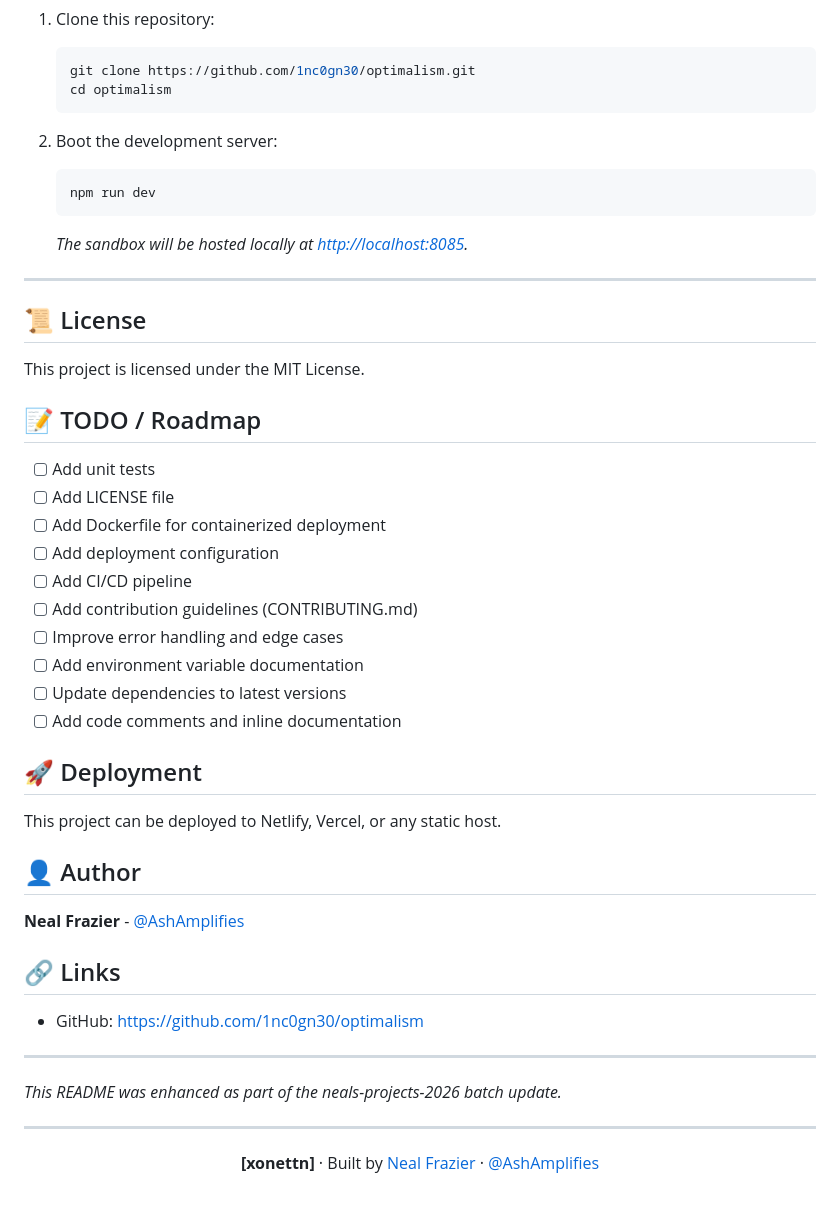
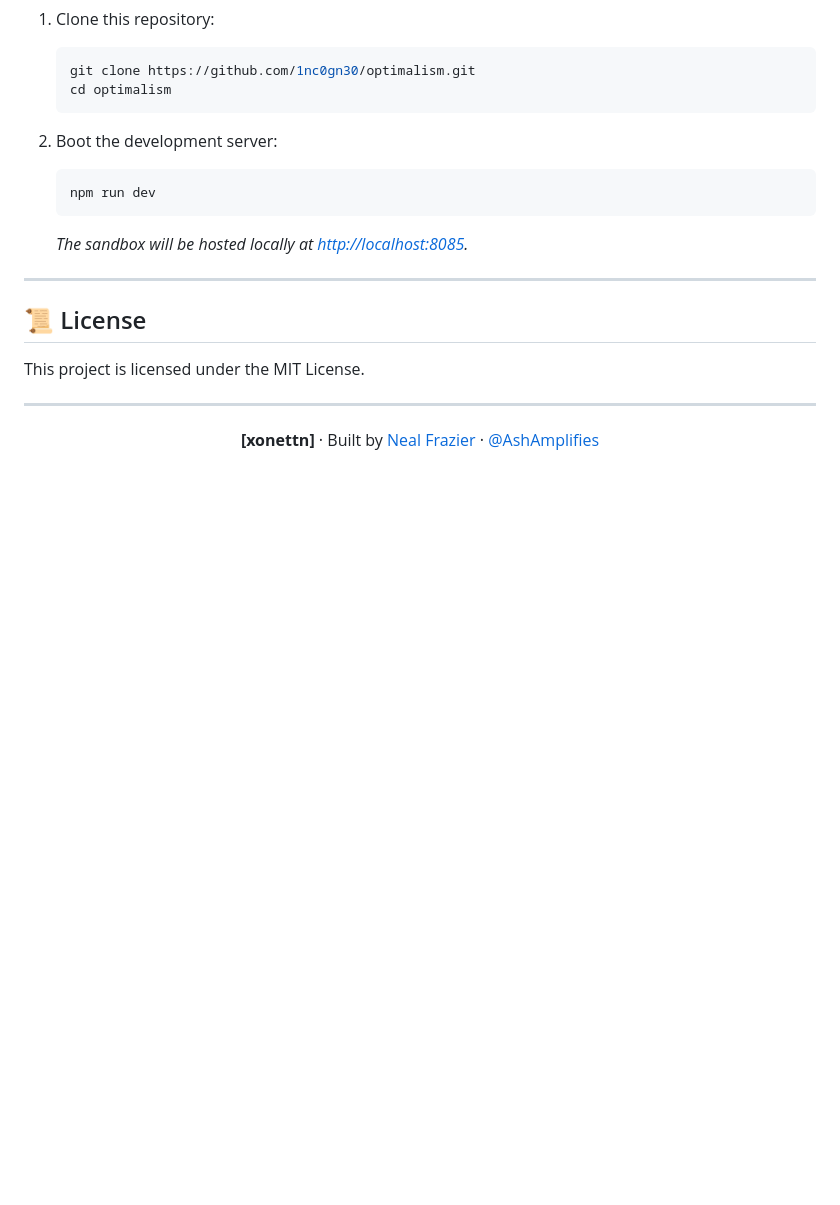
Before and after one commit to 1nc0gn30/optimalism, a Markdown page: README.md, the part around one of its changes. Rendered like a GitHub page; folded sections open; blank space fills up the shorter version.

```diff
--- a/README.md
+++ b/README.md
@@ -121,32 +76,6 @@ An interactive design workbench inspired by Ryan Holiday's *Perennial Seller*, m
 
 This project is licensed under the MIT License.
 
-</details>
-
-## 📝 TODO / Roadmap
-- [ ] Add unit tests
-- [ ] Add LICENSE file
-- [ ] Add Dockerfile for containerized deployment
-- [ ] Add deployment configuration
-- [ ] Add CI/CD pipeline
-- [ ] Add contribution guidelines (CONTRIBUTING.md)
-- [ ] Improve error handling and edge cases
-- [ ] Add environment variable documentation
-- [ ] Update dependencies to latest versions
-- [ ] Add code comments and inline documentation
-
-## 🚀 Deployment
-This project can be deployed to Netlify, Vercel, or any static host.
-
-## 👤 Author
-**Neal Frazier** - [@AshAmplifies](https://github.com/1nc0gn30)
-
-## 🔗 Links
-- GitHub: https://github.com/1nc0gn30/optimalism
-
----
-*This README was enhanced as part of the neals-projects-2026 batch update.*
-
 ---
 
 <div align="center">
```
Also changed, not shown: other parts of README.md (+2 -47 lines).
